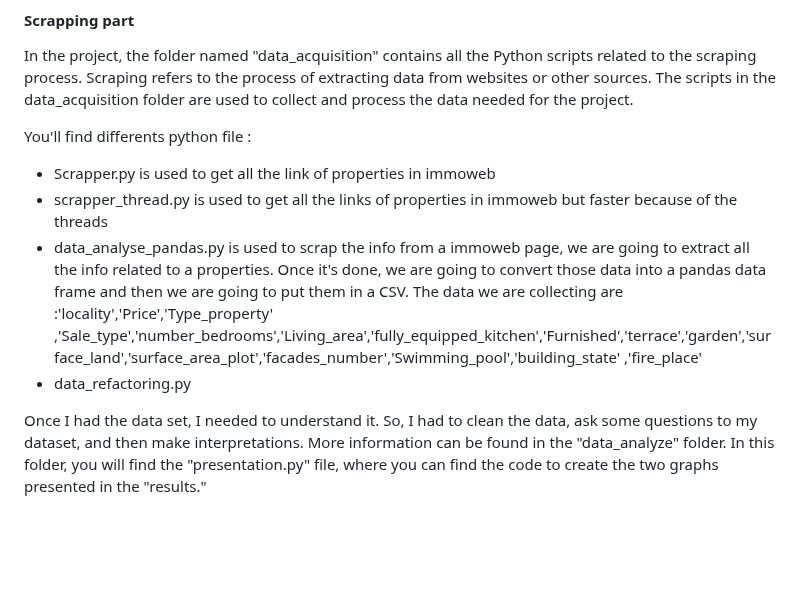
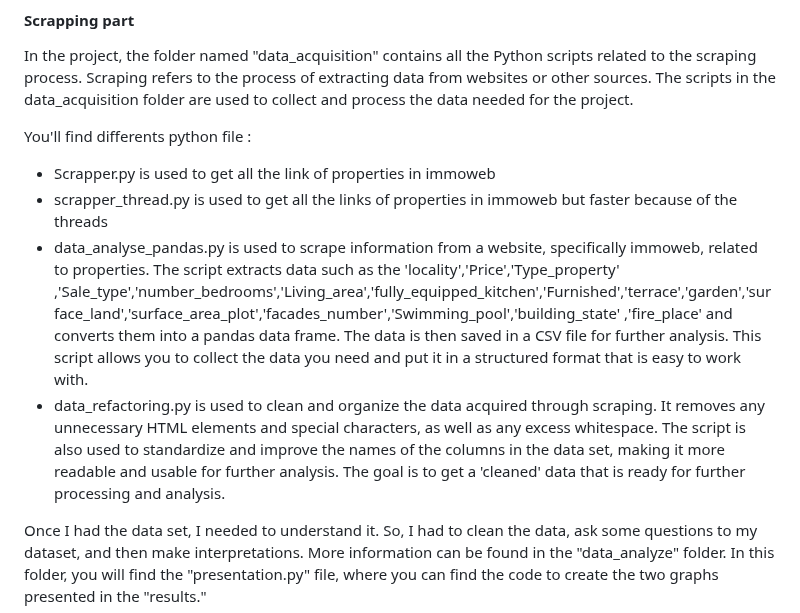
Before and after one commit to chipsi44/real-estate-price-prediction-cyril, a Markdown page: README.md, the part around the change. Rendered like a GitHub page; blank space fills up the shorter version.

Commit message:
new README

```diff
--- a/README.md
+++ b/README.md
@@ -13,8 +13,10 @@ In the project, the folder named "data_acquisition" contains all the Python scri
 You'll find differents python file : <br>
 - Scrapper.py is used to get all the link of properties in immoweb
 - scrapper_thread.py is used to get all the links of properties in immoweb but faster because of the threads
-- data_analyse_pandas.py is used to scrap the info from a immoweb page, we are going to extract all the info related to a properties. Once it's done, we are going to convert those data into a pandas data frame and then we are going to put them in a CSV. The data we are collecting are :'locality','Price','Type_property' ,'Sale_type','number_bedrooms','Living_area','fully_equipped_kitchen','Furnished','terrace','garden','surface_land','surface_area_plot','facades_number','Swimming_pool','building_state' ,'fire_place'
-- data_refactoring.py
+- data_analyse_pandas.py is used to scrape information from a website, specifically immoweb, related to properties. The script extracts data such as the 'locality','Price','Type_property' ,'Sale_type','number_bedrooms','Living_area','fully_equipped_kitchen','Furnished','terrace','garden','surface_land','surface_area_plot','facades_number','Swimming_pool','building_state' ,'fire_place' and converts them into a pandas data frame. The data is then saved in a CSV file for further analysis. This script allows you to collect the data you need and put it in a structured format that is easy to work with.
+ - data_refactoring.py is used to clean and organize the data acquired through scraping. It removes any unnecessary HTML elements and special characters, as well as any excess whitespace. The script is also used to standardize and improve the names of the columns in the data set, making it more readable and usable for further analysis. The goal is to get a 'cleaned' data that is ready for further processing and analysis.
+
+
 
 Once I had the data set, I needed to understand it. So, I had to clean the data, ask some questions to my dataset, and then make interpretations. More information can be found in the "data_analyze" folder. In this folder, you will find the "presentation.py" file, where you can find the code to create the two graphs presented in the "results." <br>
 
```
